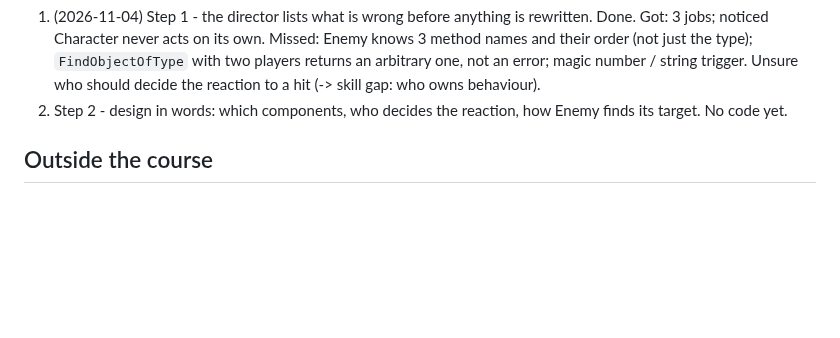
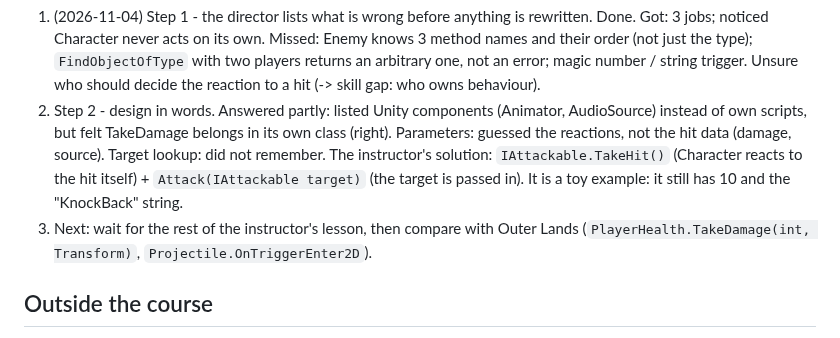
Before and after one commit to Krulansky/SharpDul, a Markdown page: study/design-patterns-course.md, the part around the change. Drawn GitHub-style; blank space fills up the shorter version.

Commit message:
Study log: challenge 1.5 step 2 and the instructor's solution
Co-Authored-By: Claude Opus 5.5 <noreply@anthropic.com>
Claude-Session: https://claude.ai/code/session_01DJ7Q4hDQh5SVoBoghBSKUD

```diff
--- a/study/design-patterns-course.md
+++ b/study/design-patterns-course.md
@@ -59,8 +59,14 @@ Challenge progress:
    names and their order (not just the type); `FindObjectOfType` with two players returns an
    arbitrary one, not an error; magic number / string trigger. Unsure who should decide the
    reaction to a hit (-> skill gap: who owns behaviour).
-2. Step 2 - design in words: which components, who decides the reaction, how Enemy finds its
-   target. No code yet.
+2. Step 2 - design in words. Answered partly: listed Unity components (Animator,
+   AudioSource) instead of own scripts, but felt TakeDamage belongs in its own class (right).
+   Parameters: guessed the reactions, not the hit data (damage, source). Target lookup: did
+   not remember. The instructor's solution: `IAttackable.TakeHit()` (Character reacts to the hit
+   itself) + `Attack(IAttackable target)` (the target is passed in). It is a toy example: it
+   still has 10 and the "KnockBack" string.
+3. Next: wait for the rest of the instructor's lesson, then compare with Outer Lands
+   (`PlayerHealth.TakeDamage(int, Transform)`, `Projectile.OnTriggerEnter2D`).
 
 ## Outside the course
 
```
